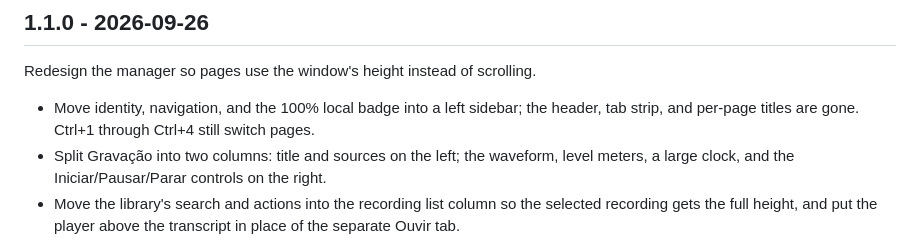
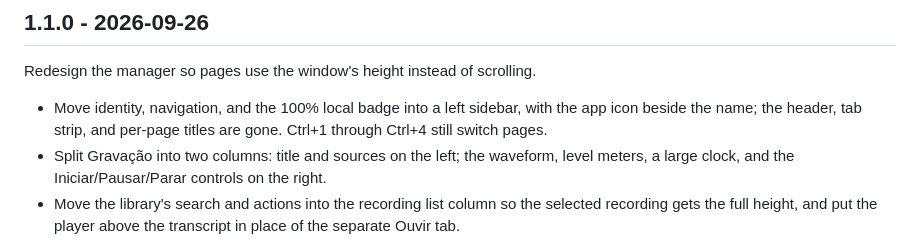
Before and after one commit to rteoo/snipvoice, a Markdown page: CHANGELOG.md, the part around the change. Rendered like a GitHub page.

Commit message:
docs(changelog): note the sidebar app icon in 1.1.0

```diff
--- a/CHANGELOG.md
+++ b/CHANGELOG.md
@@ -6,7 +6,7 @@
 
 Redesign the manager so pages use the window's height instead of scrolling.
 
-- Move identity, navigation, and the 100% local badge into a left sidebar; the header, tab strip, and per-page titles are gone. Ctrl+1 through Ctrl+4 still switch pages.
+- Move identity, navigation, and the 100% local badge into a left sidebar, with the app icon beside the name; the header, tab strip, and per-page titles are gone. Ctrl+1 through Ctrl+4 still switch pages.
 - Split Gravação into two columns: title and sources on the left; the waveform, level meters, a large clock, and the Iniciar/Pausar/Parar controls on the right.
 - Move the library's search and actions into the recording list column so the selected recording gets the full height, and put the player above the transcript in place of the separate Ouvir tab.
 - Show scrollbars only when a page overflows, and fit long device names in the source pickers on macOS.
```
